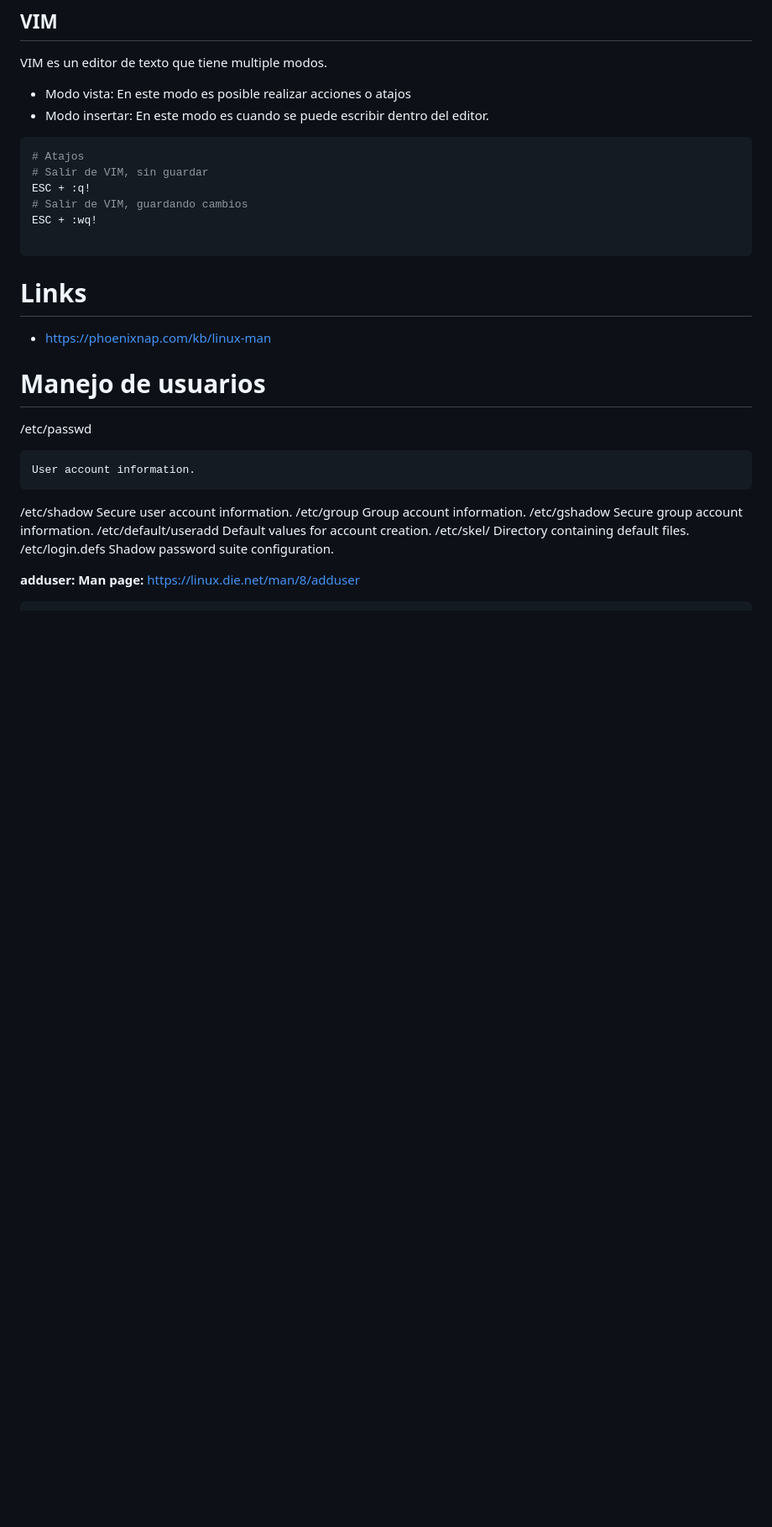
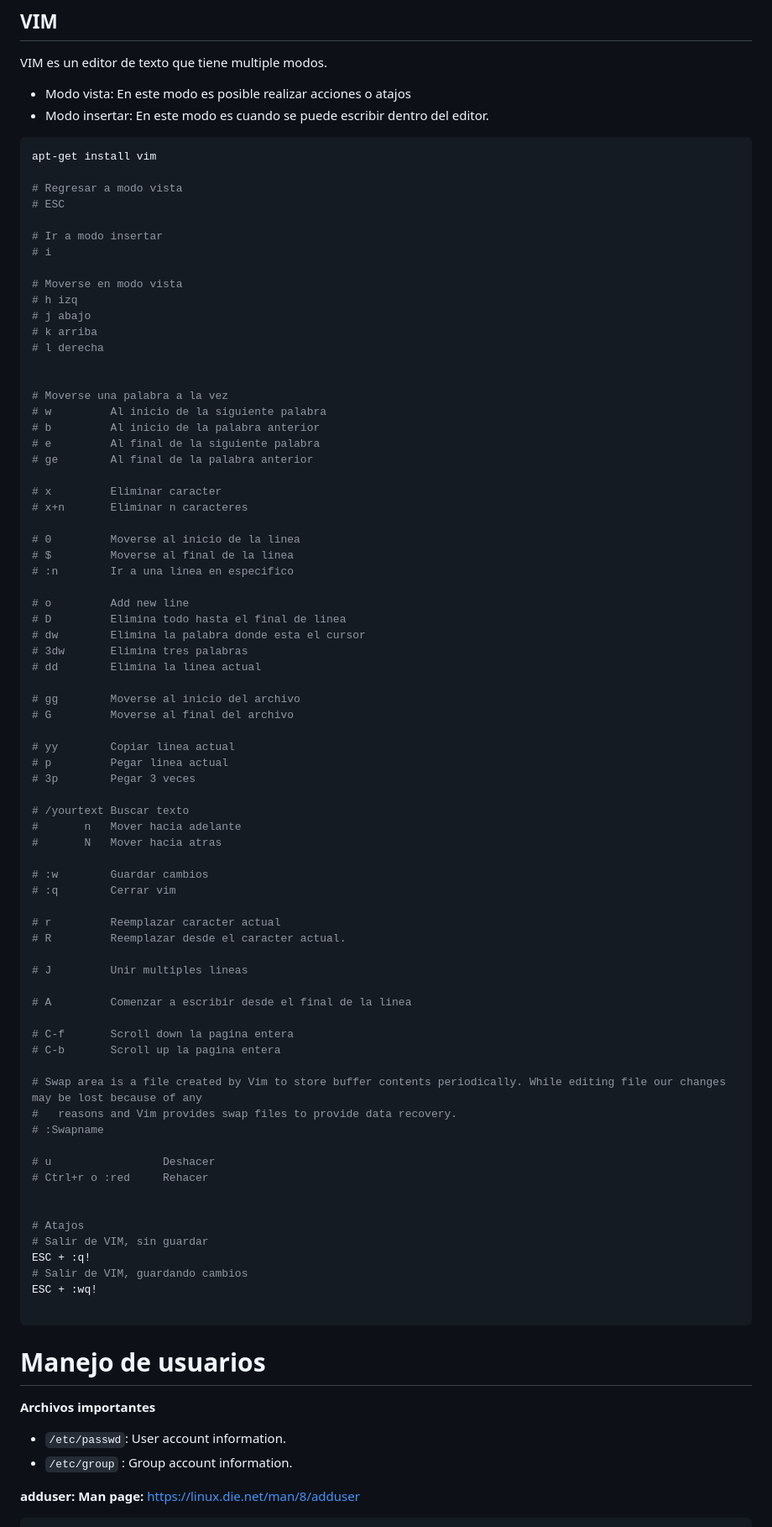
Before and after one commit to k8s-gt/linux-cli-essentials, a Markdown page: 04-text-editors-users/Readme.md, the part around the change printed below. Shown: that part at 84% size. Drawn GitHub-style; blank space fills up the shorter version.

Commit message:
update: cambios en la presentacion

````diff
--- a/04-text-editors-users/Readme.md
+++ b/04-text-editors-users/Readme.md
@@ -219,6 +219,72 @@ VIM es un editor de texto que tiene multiple modos.
 - Modo vista: En este modo es posible realizar acciones o atajos
 - Modo  insertar: En este modo es cuando se puede escribir dentro del editor.
 ```bash
+apt-get install vim
+
+# Regresar a modo vista
+# ESC
+
+# Ir a modo insertar
+# i
+
+# Moverse en modo vista
+# h izq
+# j abajo
+# k arriba
+# l derecha
+
+
+# Moverse una palabra a la vez
+# w         Al inicio de la siguiente palabra
+# b         Al inicio de la palabra anterior
+# e         Al final de la siguiente palabra
+# ge        Al final de la palabra anterior
+
+# x         Eliminar caracter
+# x+n       Eliminar n caracteres
+
+# 0         Moverse al inicio de la linea
+# $         Moverse al final de la linea
+# :n        Ir a una linea en especifico
+
+# o         Add new line
+# D         Elimina todo hasta el final de linea
+# dw        Elimina la palabra donde esta el cursor
+# 3dw       Elimina tres palabras
+# dd        Elimina la linea actual
+
+# gg        Moverse al inicio del archivo
+# G         Moverse al final del archivo
+
+# yy        Copiar linea actual
+# p         Pegar linea actual
+# 3p        Pegar 3 veces
+
+# /yourtext Buscar texto
+#       n   Mover hacia adelante
+#       N   Mover hacia atras
+
+# :w        Guardar cambios
+# :q        Cerrar vim
+
+# r         Reemplazar caracter actual
+# R         Reemplazar desde el caracter actual.
+
+# J         Unir multiples lineas
+
+# A         Comenzar a escribir desde el final de la linea
+
+# C-f       Scroll down la pagina entera
+# C-b       Scroll up la pagina entera
+
+# Swap area is a file created by Vim to store buffer contents periodically. While editing file our changes may be lost because of any
+#   reasons and Vim provides swap files to provide data recovery.
+# :Swapname
+
+# u                 Deshacer
+# Ctrl+r o :red     Rehacer
+
+
 # Atajos
 # Salir de VIM, sin guardar
 ESC + :q!
@@ -227,31 +293,11 @@ ESC + :wq!
 
 ```
 
-
-
-
-
-# Links
-- https://phoenixnap.com/kb/linux-man
-
-
 # Manejo de usuarios
 
-/etc/passwd
-
-    User account information.
-/etc/shadow
-    Secure user account information.
-/etc/group
-    Group account information.
-/etc/gshadow
-    Secure group account information.
-/etc/default/useradd
-    Default values for account creation.
-/etc/skel/
-    Directory containing default files.
-/etc/login.defs
-    Shadow password suite configuration.
+**Archivos importantes**
+- `/etc/passwd`:    User account information.
+- `/etc/group` :    Group account information.
 
 **adduser: Man page:** https://linux.die.net/man/8/adduser
 ```bash
````
Also changed, not shown: other parts of 04-text-editors-users/Readme.md (+11 -12 lines).
